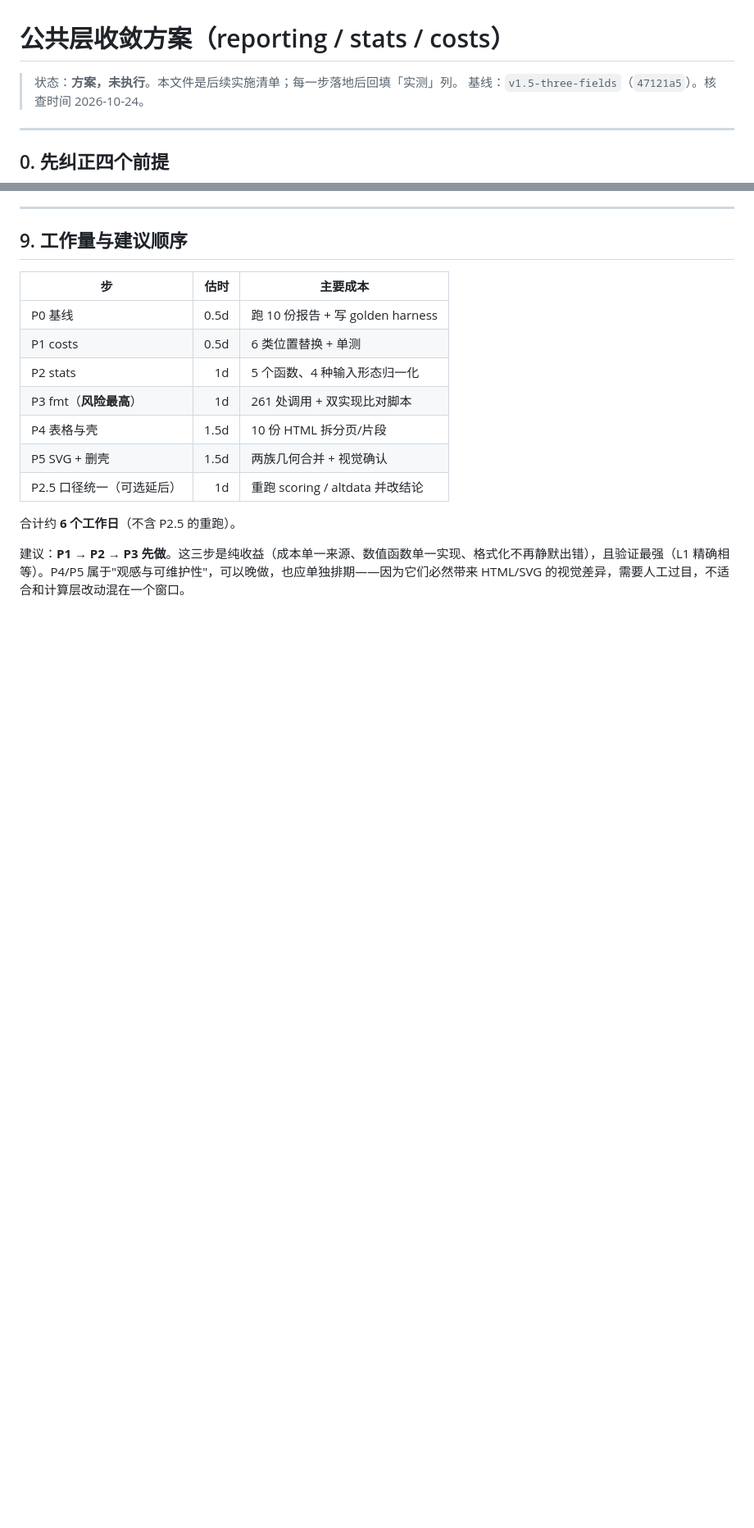
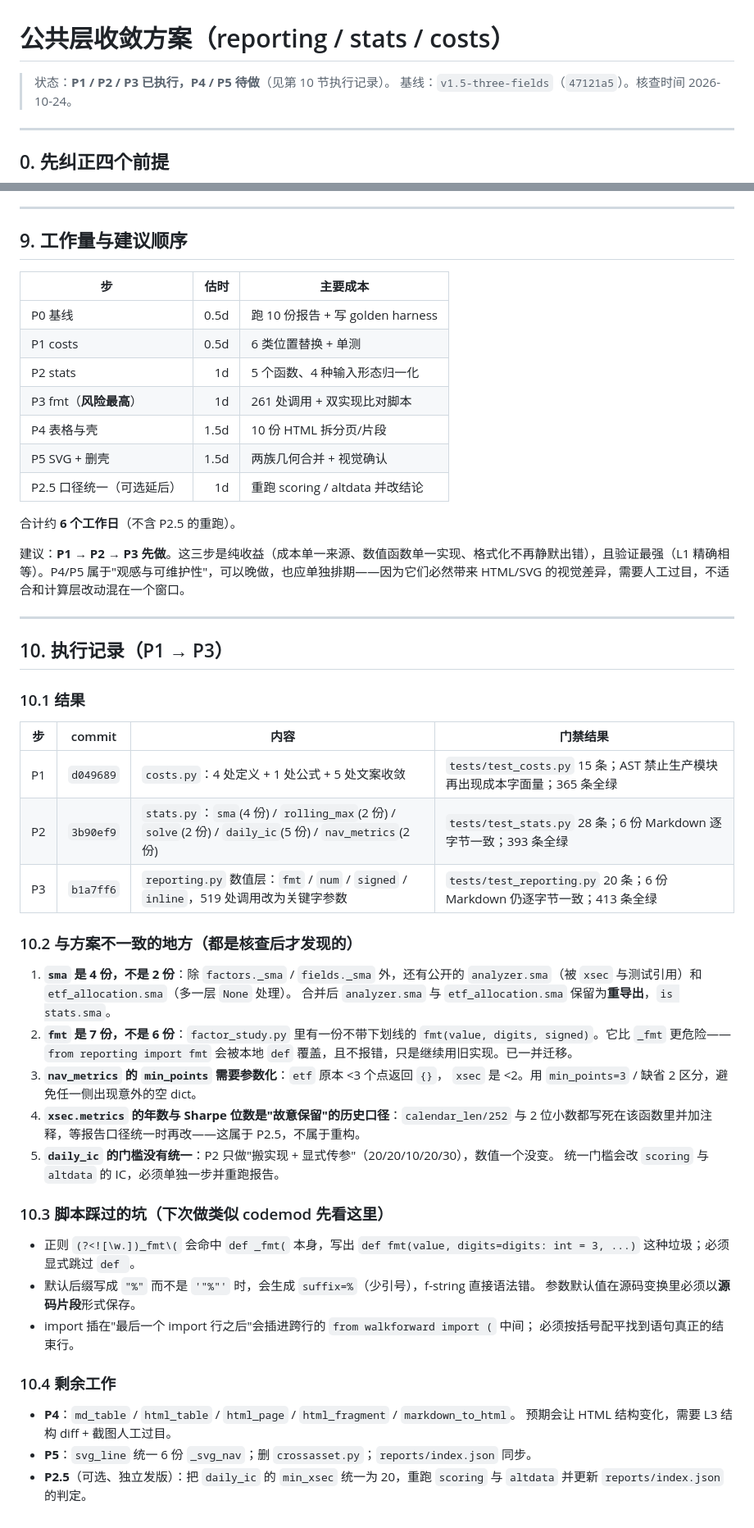
Before and after one commit to 52532115/ZhiNengKanPanSystem, a Markdown page: docs/common-layer-plan.md, 2 parts joined by grey strips. Shown at 82% size. GitHub-like rendering; blank space fills up the shorter version.

Commit message:
docs: 回填 P1–P3 执行记录（4 份 sma、7 份 fmt、codemod 三个坑）

```diff
--- a/docs/common-layer-plan.md
+++ b/docs/common-layer-plan.md
@@ -1,6 +1,6 @@
 # 公共层收敛方案（reporting / stats / costs）
 
-> 状态：**方案，未执行**。本文件是后续实施清单；每一步落地后回填「实测」列。
+> 状态：**P1 / P2 / P3 已执行，P4 / P5 待做**（见第 10 节执行记录）。
 > 基线：`v1.5-three-fields`（`47121a5`）。核查时间 2026-10-24。
 
 ---
@@ -342,3 +342,47 @@ def test_single_source_across_modules():
 合计约 **6 个工作日**（不含 P2.5 的重跑）。
 
 建议：**P1 → P2 → P3 先做**。这三步是纯收益（成本单一来源、数值函数单一实现、格式化不再静默出错），且验证最强（L1 精确相等）。P4/P5 属于"观感与可维护性"，可以晚做，也应单独排期——因为它们必然带来 HTML/SVG 的视觉差异，需要人工过目，不适合和计算层改动混在一个窗口。
+
+---
+
+## 10. 执行记录（P1 → P3）
+
+### 10.1 结果
+
+| 步 | commit | 内容 | 门禁结果 |
+| --- | --- | --- | --- |
+| P1 | `d049689` | `costs.py`：4 处定义 + 1 处公式 + 5 处文案收敛 | `tests/test_costs.py` 15 条；AST 禁止生产模块再出现成本字面量；365 条全绿 |
+| P2 | `3b90ef9` | `stats.py`：`sma`(4 份) / `rolling_max`(2 份) / `solve`(2 份) / `daily_ic`(5 份) / `nav_metrics`(2 份) | `tests/test_stats.py` 28 条；6 份 Markdown 逐字节一致；393 条全绿 |
+| P3 | `b1a7ff6` | `reporting.py` 数值层：`fmt` / `num` / `signed` / `inline`，519 处调用改为关键字参数 | `tests/test_reporting.py` 20 条；6 份 Markdown 仍逐字节一致；413 条全绿 |
+
+### 10.2 与方案不一致的地方（都是核查后才发现的）
+
+1. **`sma` 是 4 份，不是 2 份**：除 `factors._sma` / `fields._sma` 外，还有公开的
+   `analyzer.sma`（被 `xsec` 与测试引用）和 `etf_allocation.sma`（多一层 `None` 处理）。
+   合并后 `analyzer.sma` 与 `etf_allocation.sma` 保留为**重导出**，`is stats.sma`。
+2. **`fmt` 是 7 份，不是 6 份**：`factor_study.py` 里有一份不带下划线的
+   `fmt(value, digits, signed)`。它比 `_fmt` 更危险——`from reporting import fmt`
+   会被本地 `def` 覆盖，且不报错，只是继续用旧实现。已一并迁移。
+3. **`nav_metrics` 的 `min_points` 需要参数化**：`etf` 原本 <3 个点返回 `{}`，
+   `xsec` 是 <2。用 `min_points=3` / 缺省 2 区分，避免任一侧出现意外的空 dict。
+4. **`xsec.metrics` 的年数与 Sharpe 位数是"故意保留"的历史口径**：`calendar_len/252`
+   与 2 位小数都写死在该函数里并加注释，等报告口径统一时再改——这属于 P2.5，不属于重构。
+5. **`daily_ic` 的门槛没有统一**：P2 只做"搬实现 + 显式传参"（20/20/10/20/30），数值一个没变。
+   统一门槛会改 `scoring` 与 `altdata` 的 IC，必须单独一步并重跑报告。
+
+### 10.3 脚本踩过的坑（下次做类似 codemod 先看这里）
+
+- 正则 `(?<![\w.])_fmt\(` 会命中 `def _fmt(` 本身，写出
+  `def fmt(value, digits=digits: int = 3, ...)` 这种垃圾；必须显式跳过 `def `。
+- 默认后缀写成 `"%"` 而不是 `'"%"'` 时，会生成 `suffix=%`（少引号），f-string 直接语法错。
+  参数默认值在源码变换里必须以**源码片段**形式保存。
+- import 插在"最后一个 import 行之后"会插进跨行的 `from walkforward import (` 中间；
+  必须按括号配平找到语句真正的结束行。
+
+### 10.4 剩余工作
+
+- **P4**：`md_table` / `html_table` / `html_page` / `html_fragment` / `markdown_to_html`。
+  预期会让 HTML 结构变化，需要 L3 结构 diff + 截图人工过目。
+- **P5**：`svg_line` 统一 6 份 `_svg_nav`；删 `crossasset.py`；`reports/index.json` 同步。
+- **P2.5**（可选、独立发版）：把 `daily_ic` 的 `min_xsec` 统一为 20，重跑 `scoring` 与
+  `altdata` 并更新 `reports/index.json` 的判定。
```
